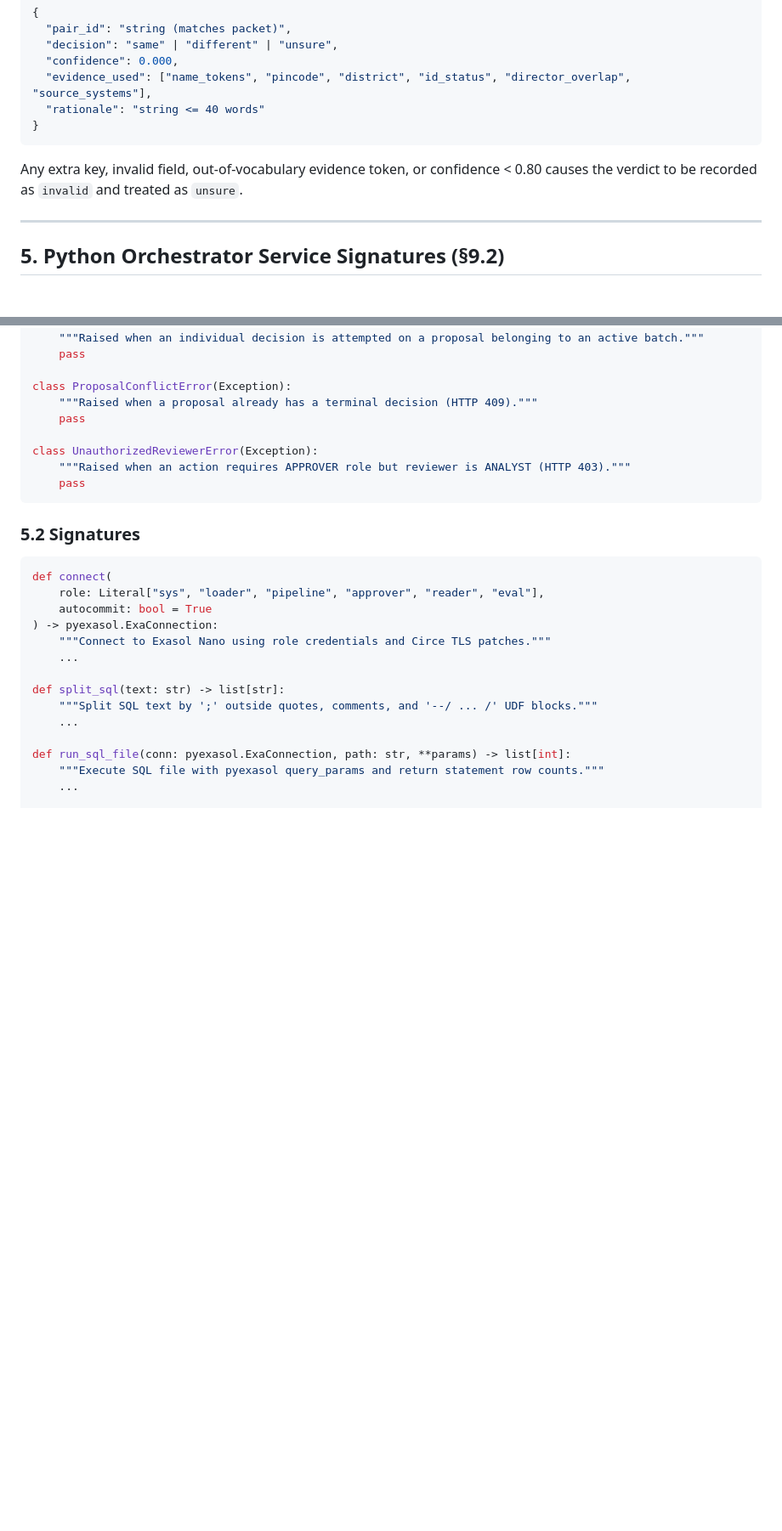
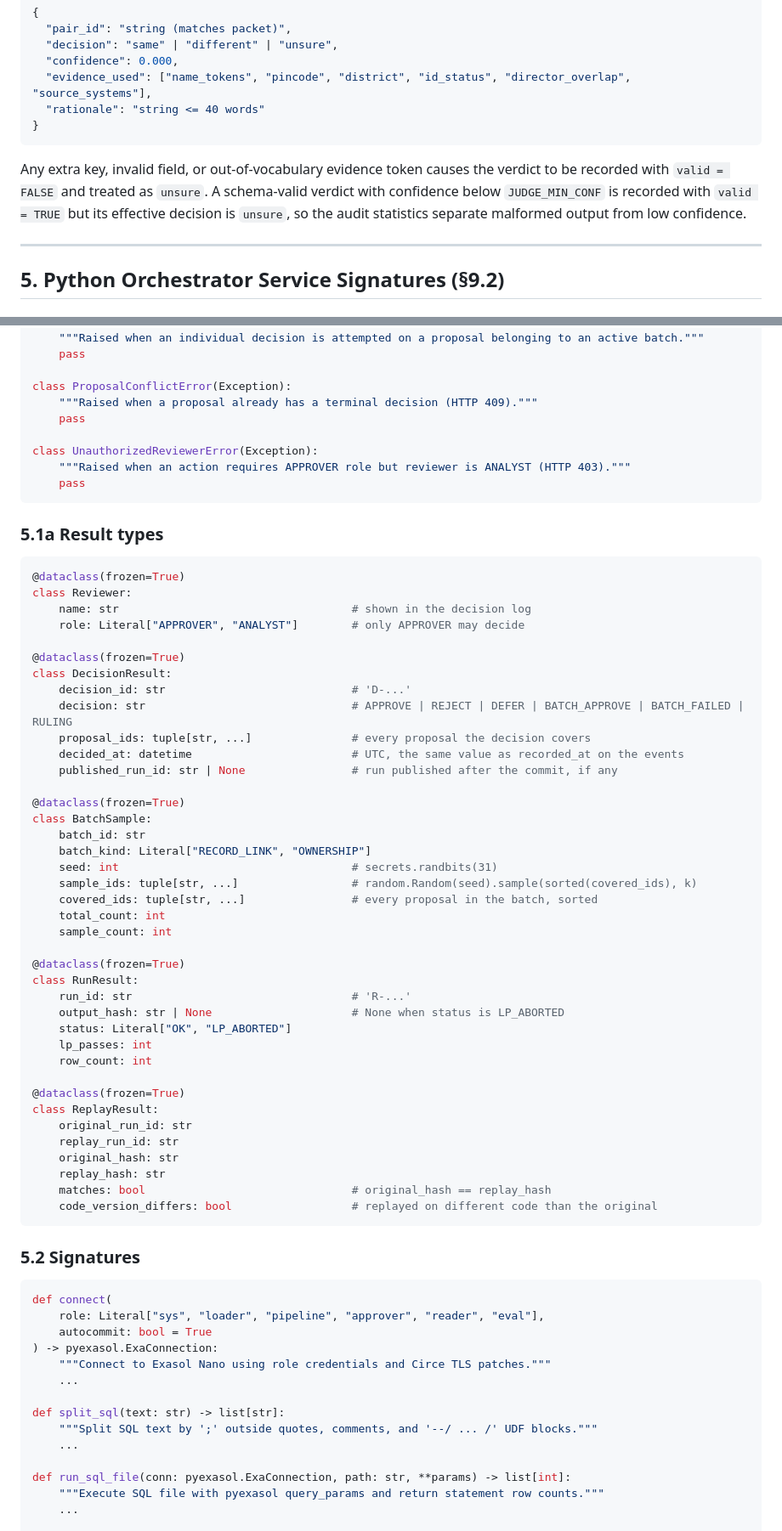
Before and after one commit to Oxyrine/Talos, a Markdown page: CONTRACT.md, 2 parts joined by grey strips. Shown at 85% size. Rendered like a GitHub page; blank space fills up the shorter version.

Commit message:
docs: remove unmeasured README metrics, complete contract types and privileges
README: replace invented benchmark results with targets marked not measured,
add a project status section, fix the clone path and the 10% large-exposure
wording, and stop linking SQL files that do not exist yet.
CONTRACT: define the service result dataclasses, add the role and privilege
matrix, state where matching thresholds live, and record low-confidence model
verdicts as valid but unsure.
DECISIONS: add DEV-19 to DEV-22.

````diff
--- a/CONTRACT.md
+++ b/CONTRACT.md
@@ -557,7 +570,7 @@ Evaluated only on T2 candidate pairs:
   "rationale": "string <= 40 words"
 }
 ```
-Any extra key, invalid field, out-of-vocabulary evidence token, or confidence < 0.80 causes the verdict to be recorded as `invalid` and treated as `unsure`.
+Any extra key, invalid field, or out-of-vocabulary evidence token causes the verdict to be recorded with `valid = FALSE` and treated as `unsure`. A schema-valid verdict with confidence below `JUDGE_MIN_CONF` is recorded with `valid = TRUE` but its effective decision is `unsure`, so the audit statistics separate malformed output from low confidence.
 
 ---
 
@@ -576,6 +589,49 @@ class ProposalConflictError(Exception):
 class UnauthorizedReviewerError(Exception):
     """Raised when an action requires APPROVER role but reviewer is ANALYST (HTTP 403)."""
     pass
+```
+
+### 5.1a Result types
+```python
+@dataclass(frozen=True)
+class Reviewer:
+    name: str                                   # shown in the decision log
+    role: Literal["APPROVER", "ANALYST"]        # only APPROVER may decide
+
+@dataclass(frozen=True)
+class DecisionResult:
+    decision_id: str                            # 'D-...'
+    decision: str                               # APPROVE | REJECT | DEFER | BATCH_APPROVE | BATCH_FAILED | RULING
+    proposal_ids: tuple[str, ...]               # every proposal the decision covers
+    decided_at: datetime                        # UTC, the same value as recorded_at on the events
+    published_run_id: str | None                # run published after the commit, if any
+
+@dataclass(frozen=True)
+class BatchSample:
+    batch_id: str
+    batch_kind: Literal["RECORD_LINK", "OWNERSHIP"]
+    seed: int                                   # secrets.randbits(31)
+    sample_ids: tuple[str, ...]                 # random.Random(seed).sample(sorted(covered_ids), k)
+    covered_ids: tuple[str, ...]                # every proposal in the batch, sorted
+    total_count: int
+    sample_count: int
+
+@dataclass(frozen=True)
+class RunResult:
+    run_id: str                                 # 'R-...'
+    output_hash: str | None                     # None when status is LP_ABORTED
+    status: Literal["OK", "LP_ABORTED"]
+    lp_passes: int
+    row_count: int
+
+@dataclass(frozen=True)
+class ReplayResult:
+    original_run_id: str
+    replay_run_id: str
+    original_hash: str
+    replay_hash: str
+    matches: bool                               # original_hash == replay_hash
+    code_version_differs: bool                  # replayed on different code than the original
 ```
 
 ### 5.2 Signatures
````
Also changed, not shown: other parts of CONTRACT.md (+29 -0 lines), docs/DECISIONS.md (+4 -0 lines), 1 other file.
